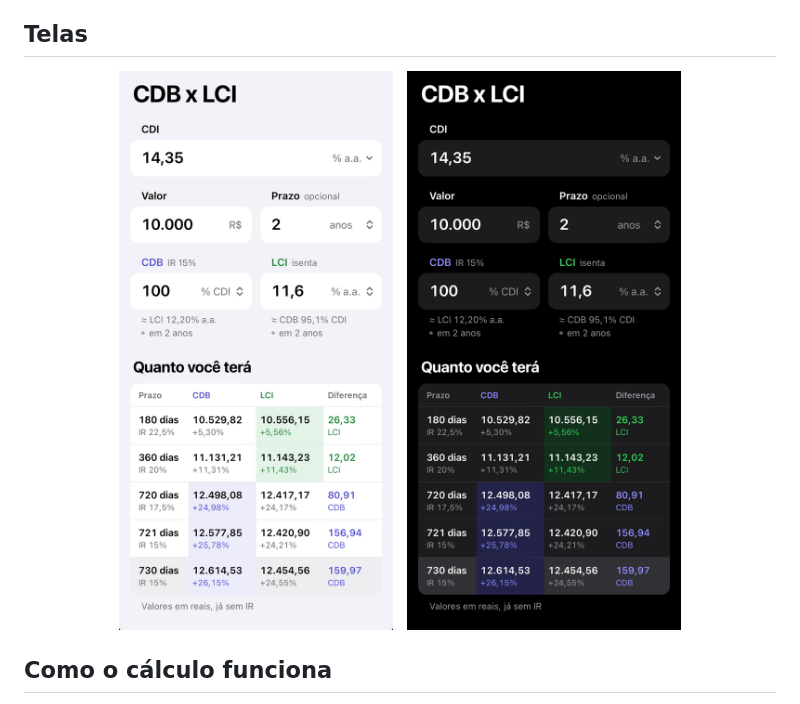
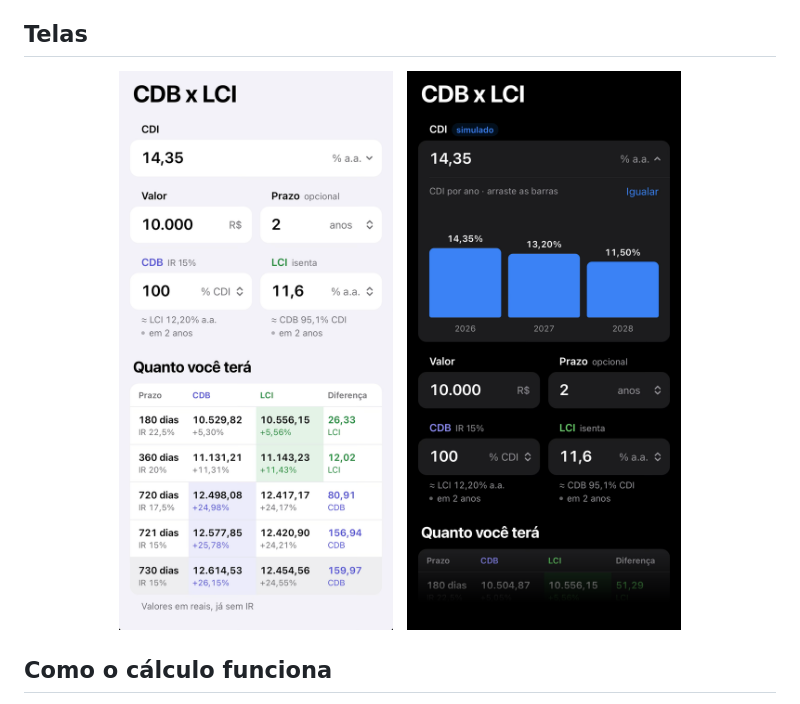
Before and after one commit to phdaccache/cdb-lci, a Markdown page: README.md, the part around the change. GitHub-like rendering; pictures changed too: docs/print-escuro.png (deleted), docs/print-grafico.png (added).

Commit message:
README: print do gráfico do CDI no lugar do escuro
O print novo tem o título na mesma altura do claro e o mesmo tamanho;
a tabela cortada no fim some aos poucos no fundo preto.

Co-Authored-By: Claude Opus 5.5 <noreply@anthropic.com>

```diff
--- a/README.md
+++ b/README.md
@@ -18,7 +18,7 @@ Funciona como app na tela inicial (PWA), offline, e guarda os últimos valores n
 <p align="center">
   <img src="docs/print-claro.png" width="280" alt="App no modo claro: CDI de 14,35%, R$ 10.000 por 2 anos, CDB de 100% do CDI contra LCI de 11,6% a.a., com a tabela de valores por faixa de IR" />
   &nbsp;
-  <img src="docs/print-escuro.png" width="280" alt="O mesmo exemplo no modo escuro" />
+  <img src="docs/print-grafico.png" width="280" alt="Modo escuro com o gráfico do CDI aberto: 14,35% em 2026, 13,20% em 2027 e 11,50% em 2028, ajustados arrastando as barras" />
 </p>
 
 ## Como o cálculo funciona
```
